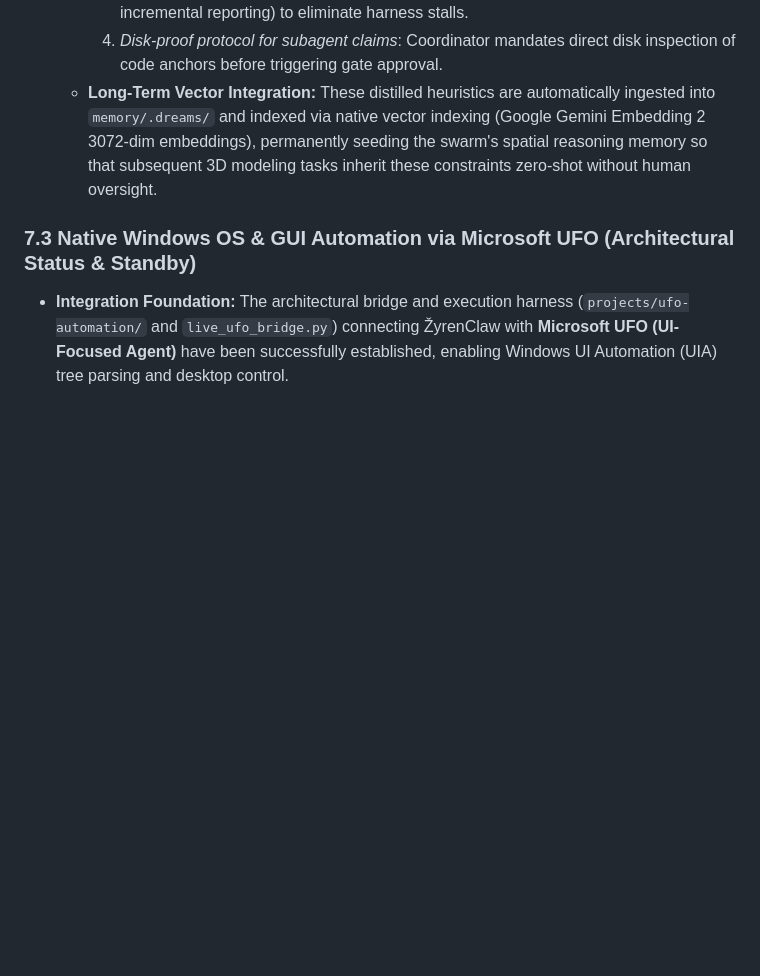
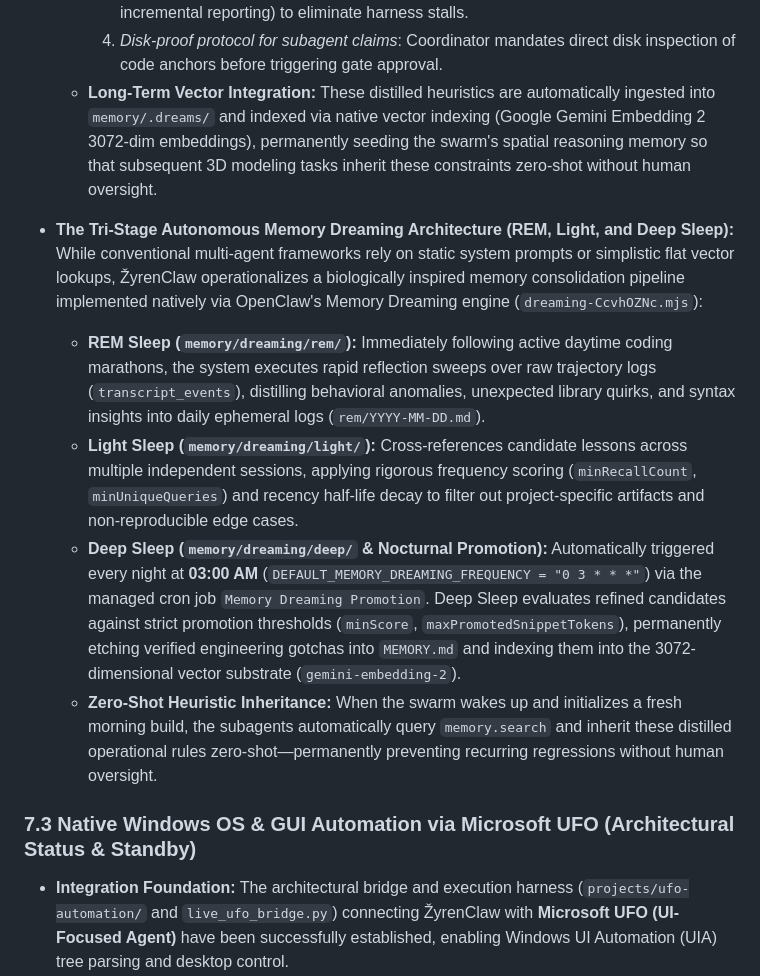
Before and after one commit to MONaser04/ZyrenClaw, a Markdown page: README.md, the part around one of its changes. GitHub-like rendering; blank space fills up the shorter version.

```diff
--- a/README.md
+++ b/README.md
@@ -539,6 +551,13 @@ Following the completion of the Code Intelligence Engine, the collective address
     4. *Disk-proof protocol for subagent claims*: Coordinator mandates direct disk inspection of code anchors before triggering gate approval.
   * **Long-Term Vector Integration:** These distilled heuristics are automatically ingested into `memory/.dreams/` and indexed via native vector indexing (Google Gemini Embedding 2 3072-dim embeddings), permanently seeding the swarm's spatial reasoning memory so that subsequent 3D modeling tasks inherit these constraints zero-shot without human oversight.
 
+- **The Tri-Stage Autonomous Memory Dreaming Architecture (REM, Light, and Deep Sleep):**
+  While conventional multi-agent frameworks rely on static system prompts or simplistic flat vector lookups, ŽyrenClaw operationalizes a biologically inspired memory consolidation pipeline implemented natively via OpenClaw's Memory Dreaming engine (`dreaming-CcvhOZNc.mjs`):
+  * **REM Sleep (`memory/dreaming/rem/`):** Immediately following active daytime coding marathons, the system executes rapid reflection sweeps over raw trajectory logs (`transcript_events`), distilling behavioral anomalies, unexpected library quirks, and syntax insights into daily ephemeral logs (`rem/YYYY-MM-DD.md`).
+  * **Light Sleep (`memory/dreaming/light/`):** Cross-references candidate lessons across multiple independent sessions, applying rigorous frequency scoring (`minRecallCount`, `minUniqueQueries`) and recency half-life decay to filter out project-specific artifacts and non-reproducible edge cases.
+  * **Deep Sleep (`memory/dreaming/deep/` & Nocturnal Promotion):** Automatically triggered every night at **03:00 AM** (`DEFAULT_MEMORY_DREAMING_FREQUENCY = "0 3 * * *"`) via the managed cron job `Memory Dreaming Promotion`. Deep Sleep evaluates refined candidates against strict promotion thresholds (`minScore`, `maxPromotedSnippetTokens`), permanently etching verified engineering gotchas into `MEMORY.md` and indexing them into the 3072-dimensional vector substrate (`gemini-embedding-2`).
+  * **Zero-Shot Heuristic Inheritance:** When the swarm wakes up and initializes a fresh morning build, the subagents automatically query `memory.search` and inherit these distilled operational rules zero-shot—permanently preventing recurring regressions without human oversight.
+
 ### 7.3 Native Windows OS & GUI Automation via Microsoft UFO (Architectural Status & Standby)
 - **Integration Foundation:** The architectural bridge and execution harness (`projects/ufo-automation/` and `live_ufo_bridge.py`) connecting ŽyrenClaw with **Microsoft UFO (UI-Focused Agent)** have been successfully established, enabling Windows UI Automation (UIA) tree parsing and desktop control.
 - **Strategic Standby & Industry Maturation Alignment:** While the communication and orchestration plumbing are fully operational, active deployment of OS-level vision control is currently placed on **tactical architectural standby**. This reflects an intentional engineering decision to await further ecosystem maturity in real-time desktop multimodal spatial grounding models and latency optimizations before exposing full autonomous OS-level mouse and keyboard manipulation to continuous production swarms.
```
Also changed, not shown: other parts of README.md (+12 -0 lines).
